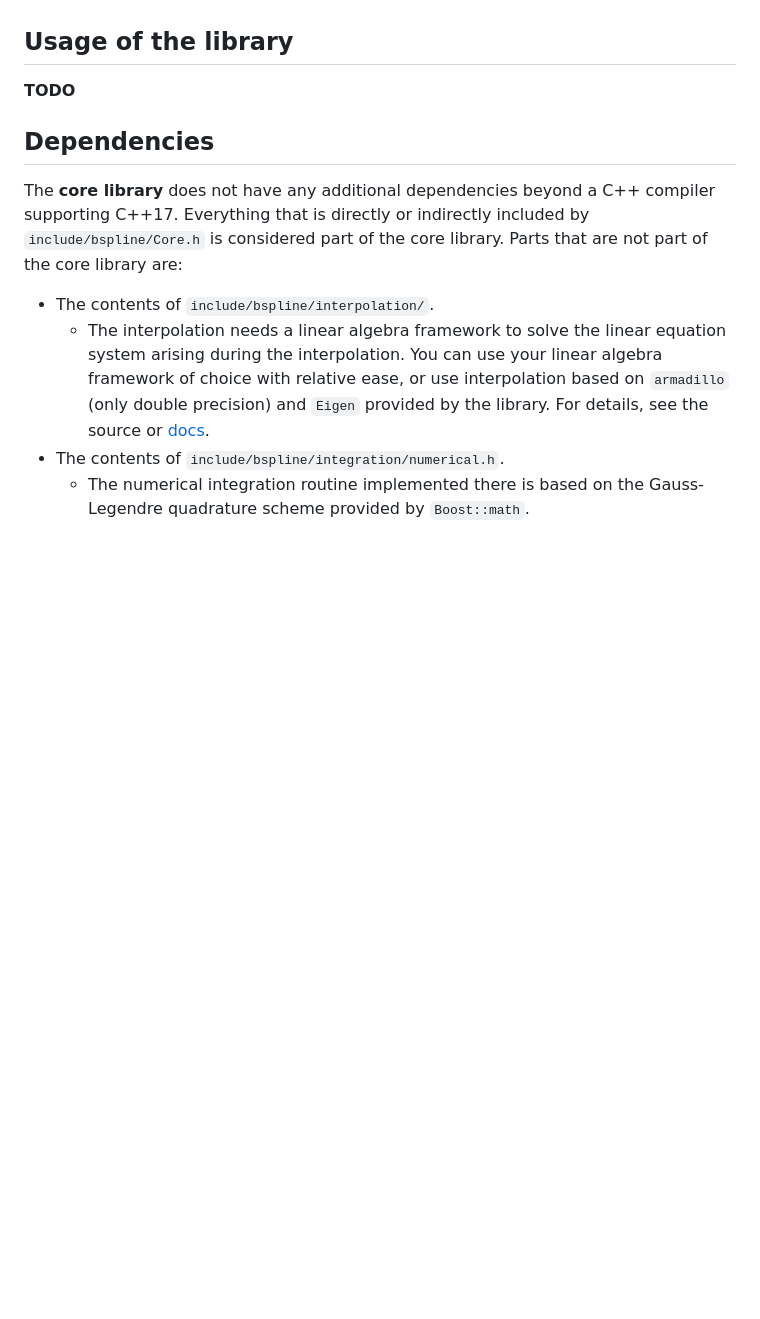
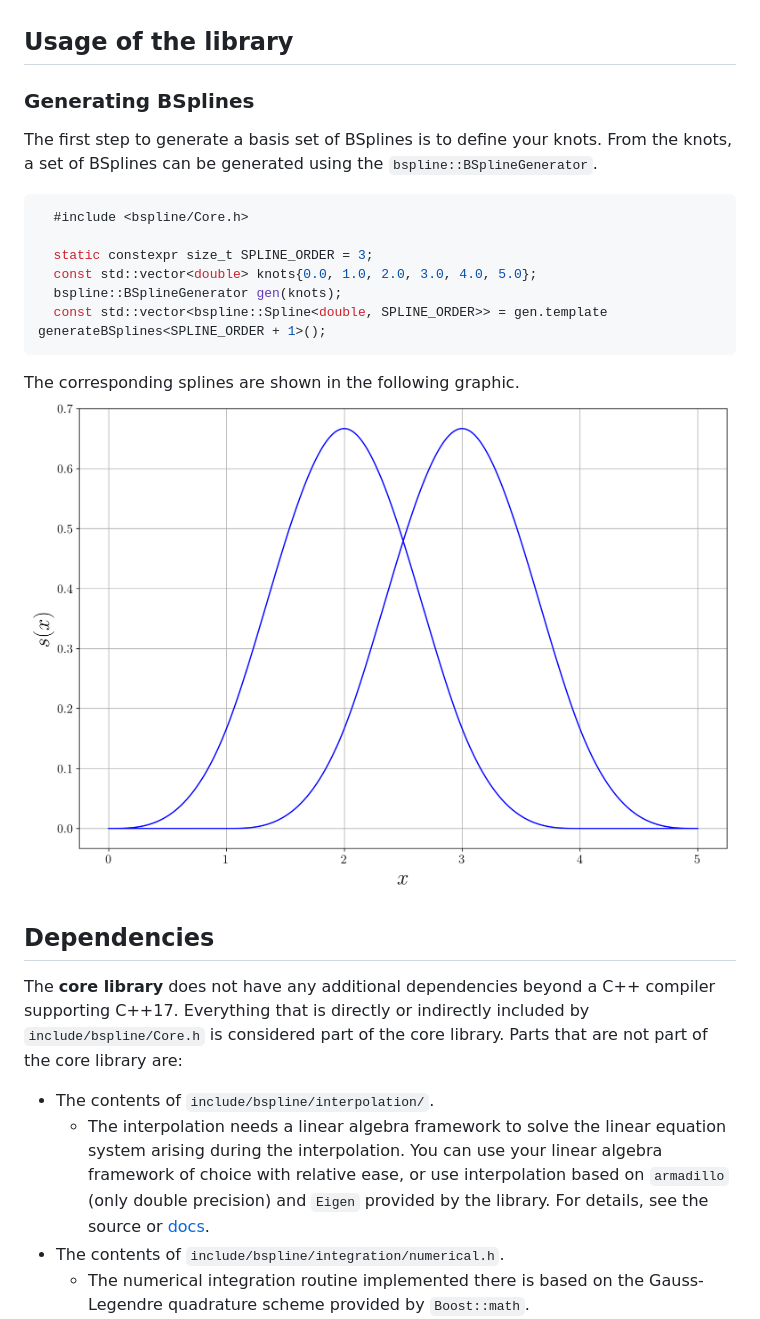
Before and after one commit to okruz/BSplinebasis, a Markdown page: README.md, the part around the change. Drawn GitHub-style; pictures changed too: readme/splines_normal.png (added); blank space fills up the shorter version.

````diff
--- a/README.md
+++ b/README.md
@@ -19,7 +19,19 @@ For a case study on the numerical properties of a BSpline basis, see [here](read
 * They are not orthogonal. Using the BSplines as basis functions in eigenvalue problems will usually result in generalized, algebraic eigenvalue problems of the kind A x = lambda B x (still self-adjoint, though).
 
 ## Usage of the library
-**TODO**
+### Generating BSplines
+The first step to generate a basis set of BSplines is to define your knots. From the knots, a set of BSplines can be generated using the `bspline::BSplineGenerator`.
+```C++
+  #include <bspline/Core.h>
+
+  static constexpr size_t SPLINE_ORDER = 3;
+  const std::vector<double> knots{0.0, 1.0, 2.0, 3.0, 4.0, 5.0};
+  bspline::BSplineGenerator gen(knots);
+  const std::vector<bspline::Spline<double, SPLINE_ORDER>> = gen.template generateBSplines<SPLINE_ORDER + 1>();
+```
+
+The corresponding splines are shown in the following graphic.
+![Third order BSplines.](readme/splines_normal.png?raw=true "Third order BSplines.")
 
 
 ## Dependencies
````
Also changed, not shown: readme/splines_non_contiuous.png (added), 3 other files.
